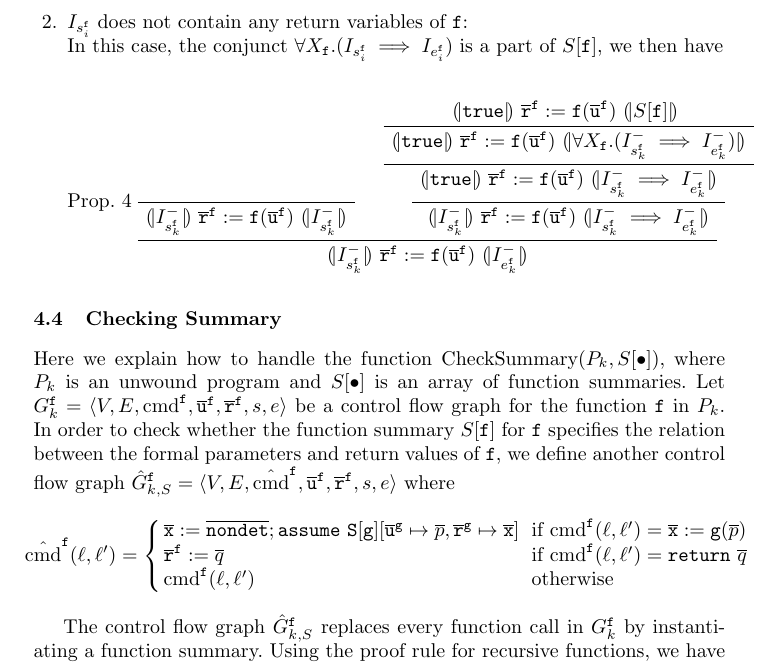
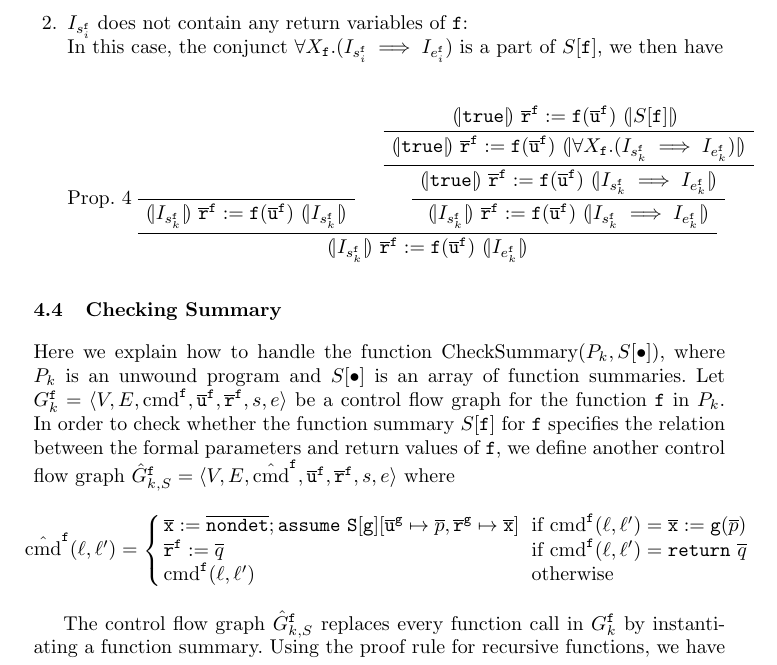
Before and after one commit to fmlab-iis/transformer, a LaTeX paper (draft/draft.tex, which reads draft/updating-summary.tex): part of page 11 of 17, cut so that both start at the same text. Compiled offline with pdfLaTeX.

Commit message:
Remove superscript

```diff
--- a/draft/updating-summary.tex
+++ b/draft/updating-summary.tex
@@ -105,22 +105,22 @@ In this case, the conjunct $\forall X_\mathtt{f}.(I_{s_i^\fun{f}} \implies I_{e_
 \begin{prooftree}
  \AxiomC{}
  \LeftLabel{Prop.~\ref{propposition:invariant}}
- \UnaryInfC{$\assert{I^-_{s_k^\fun{f}}}\
+ \UnaryInfC{$\assert{I_{s_k^\fun{f}}}\
     \mathtt{\overline{r}}^\fun{f} := \mathtt{f} (\overline{\mathtt{u}}^\fun{f})\
-    \assert{I^-_{s_k^\fun{f}}}$}
+    \assert{I_{s_k^\fun{f}}}$}
 \AxiomC{$\assert{\mathtt{true}}\ \mathtt{\overline{r}}^\fun{f} := \mathtt{f}
        (\overline{\mathtt{u}}^\fun{f})\ \assert{S[\fun{f}]}$ }
   %\RightLabel{Weakening}
-\UnaryInfC{$\assert{\mathtt{true}}\ \mathtt{\overline{r}}^\fun{f}:=\mathtt{f}(\overline{\mathtt{u}}^\fun{f})\ \assert{\forall X_\mathtt{f}. (I^-_{s_k^\fun{f}} \implies I^-_{e_k^\fun{f}})}$}
+\UnaryInfC{$\assert{\mathtt{true}}\ \mathtt{\overline{r}}^\fun{f}:=\mathtt{f}(\overline{\mathtt{u}}^\fun{f})\ \assert{\forall X_\mathtt{f}. (I_{s_k^\fun{f}} \implies I_{e_k^\fun{f}})}$}
 %\RightLabel{Weakening}
-\UnaryInfC{$\assert{\mathtt{true}}\ \mathtt{\overline{r}}^\fun{f}:=\mathtt{f}(\overline{\mathtt{u}}^\fun{f})\ \assert{I^-_{s_k^\fun{f}} \implies I^-_{e_k^\fun{f}}}$}
+\UnaryInfC{$\assert{\mathtt{true}}\ \mathtt{\overline{r}}^\fun{f}:=\mathtt{f}(\overline{\mathtt{u}}^\fun{f})\ \assert{I_{s_k^\fun{f}} \implies I_{e_k^\fun{f}}}$}
 %\RightLabel{Stregthening}
- \UnaryInfC{$\assert{I^-_{s_k^\fun{f}}}\
+ \UnaryInfC{$\assert{I_{s_k^\fun{f}}}\
     \mathtt{\overline{r}}^\fun{f} := \mathtt{f} (\overline{\mathtt{u}}^\fun{f})\
-    \assert{I^-_{s_k^\fun{f}} \implies I^-_{e_k^\fun{f}}}$}
+    \assert{I_{s_k^\fun{f}} \implies I_{e_k^\fun{f}}}$}
 
- \BinaryInfC{$\assert{I^-_{s_k^\fun{f}}}\
+ \BinaryInfC{$\assert{I_{s_k^\fun{f}}}\
     \mathtt{\overline{r}}^\fun{f} := \mathtt{f} (\overline{\mathtt{u}}^\fun{f})\
-    \assert{I^-_{e_k^\fun{f}}}$}
+    \assert{I_{e_k^\fun{f}}}$}
 \end{prooftree}
 \end{enumerate}
```
